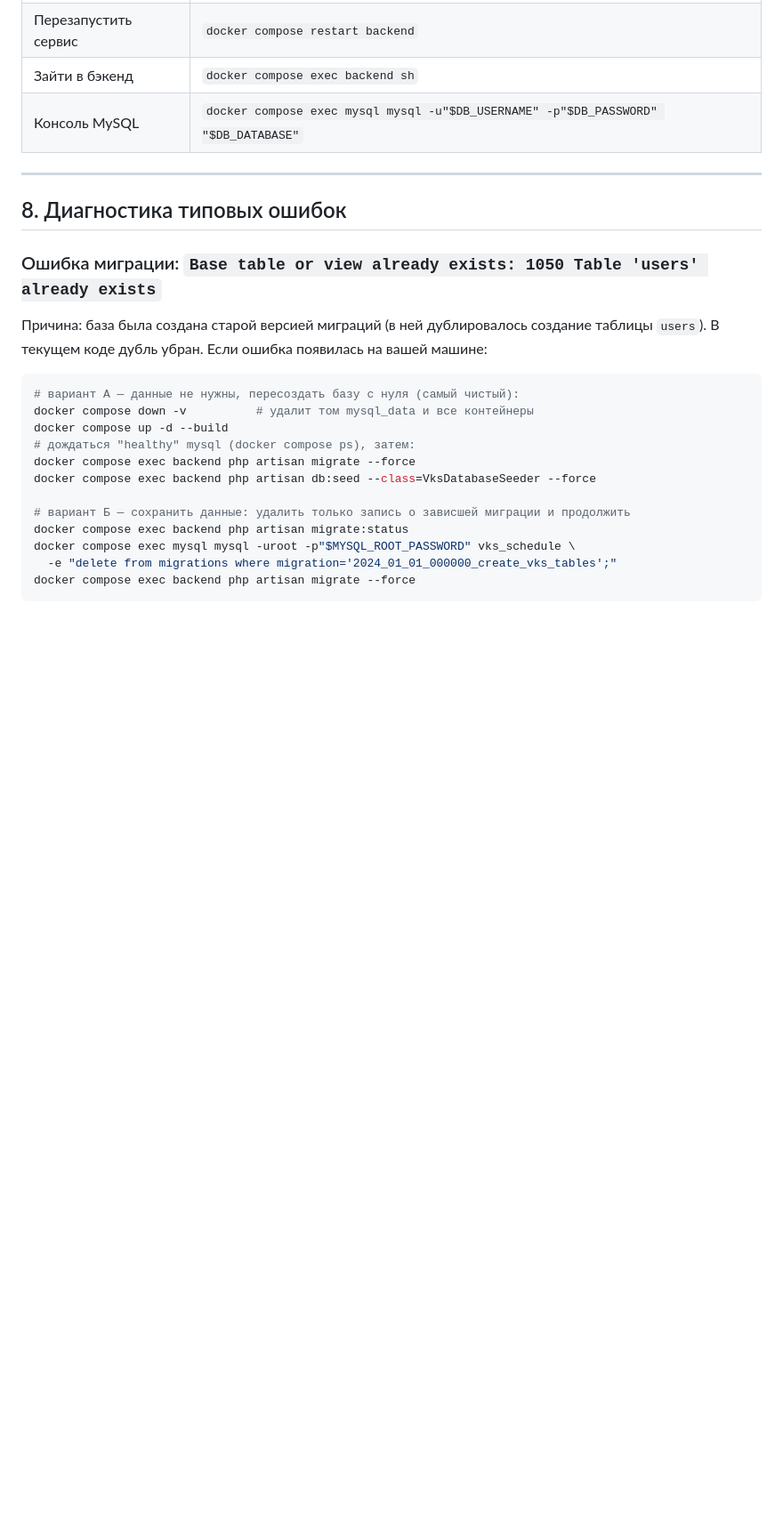
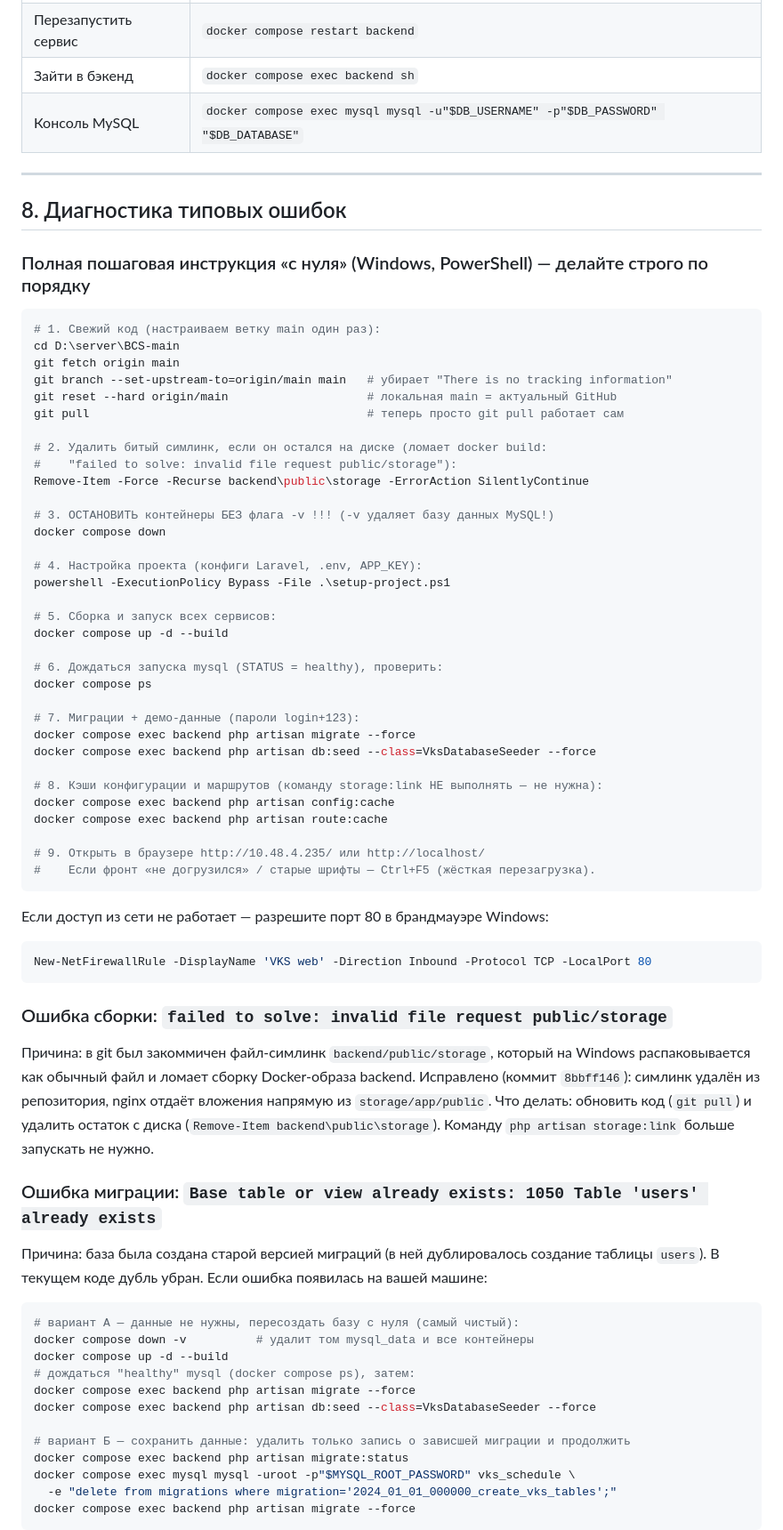
Before and after one commit to nik1t78/BCS, a Markdown page: DOCS.md, the part around one of its changes. Shown at 89% size. Drawn GitHub-style; blank space fills up the shorter version.

Commit message:
docs: полная пошаговая инструкция запуска с нуля (без storage:link, без down -v), исправление ошибки public/storage, актуальные пароли login+123

````diff
--- a/DOCS.md
+++ b/DOCS.md
@@ -445,6 +448,58 @@ gunzip -c backend/storage/app/backups/backup-ДАТА.sql.gz | \
 ---
 
 ## 8. Диагностика типовых ошибок
+
+### Полная пошаговая инструкция «с нуля» (Windows, PowerShell) — делайте строго по порядку
+
+```powershell
+# 1. Свежий код (настраиваем ветку main один раз):
+cd D:\server\BCS-main
+git fetch origin main
+git branch --set-upstream-to=origin/main main   # убирает "There is no tracking information"
+git reset --hard origin/main                    # локальная main = актуальный GitHub
+git pull                                        # теперь просто git pull работает сам
+
+# 2. Удалить битый симлинк, если он остался на диске (ломает docker build:
+#    "failed to solve: invalid file request public/storage"):
+Remove-Item -Force -Recurse backend\public\storage -ErrorAction SilentlyContinue
+
+# 3. ОСТАНОВИТЬ контейнеры БЕЗ флага -v !!! (-v удаляет базу данных MySQL!)
+docker compose down
+
+# 4. Настройка проекта (конфиги Laravel, .env, APP_KEY):
+powershell -ExecutionPolicy Bypass -File .\setup-project.ps1
+
+# 5. Сборка и запуск всех сервисов:
+docker compose up -d --build
+
+# 6. Дождаться запуска mysql (STATUS = healthy), проверить:
+docker compose ps
+
+# 7. Миграции + демо-данные (пароли login+123):
+docker compose exec backend php artisan migrate --force
+docker compose exec backend php artisan db:seed --class=VksDatabaseSeeder --force
+
+# 8. Кэши конфигурации и маршрутов (команду storage:link НЕ выполнять — не нужна):
+docker compose exec backend php artisan config:cache
+docker compose exec backend php artisan route:cache
+
+# 9. Открыть в браузере http://10.48.4.235/ или http://localhost/
+#    Если фронт «не догрузился» / старые шрифты — Ctrl+F5 (жёсткая перезагрузка).
+```
+
+Если доступ из сети не работает — разрешите порт 80 в брандмауэре Windows:
+```powershell
+New-NetFirewallRule -DisplayName 'VKS web' -Direction Inbound -Protocol TCP -LocalPort 80
+```
+
+### Ошибка сборки: `failed to solve: invalid file request public/storage`
+
+Причина: в git был закоммичен файл-симлинк `backend/public/storage`, который на Windows
+распаковывается как обычный файл и ломает сборку Docker-образа backend. Исправлено
+(коммит `8bbff146`): симлинк удалён из репозитория, nginx отдаёт вложения напрямую из
+`storage/app/public`. Что делать: обновить код (`git pull`) и удалить остаток с диска
+(`Remove-Item backend\public\storage`). Команду `php artisan storage:link` больше
+запускать не нужно.
 
 ### Ошибка миграции: `Base table or view already exists: 1050 Table 'users' already exists`
 
````
Also changed, not shown: other parts of DOCS.md (+6 -3 lines).
